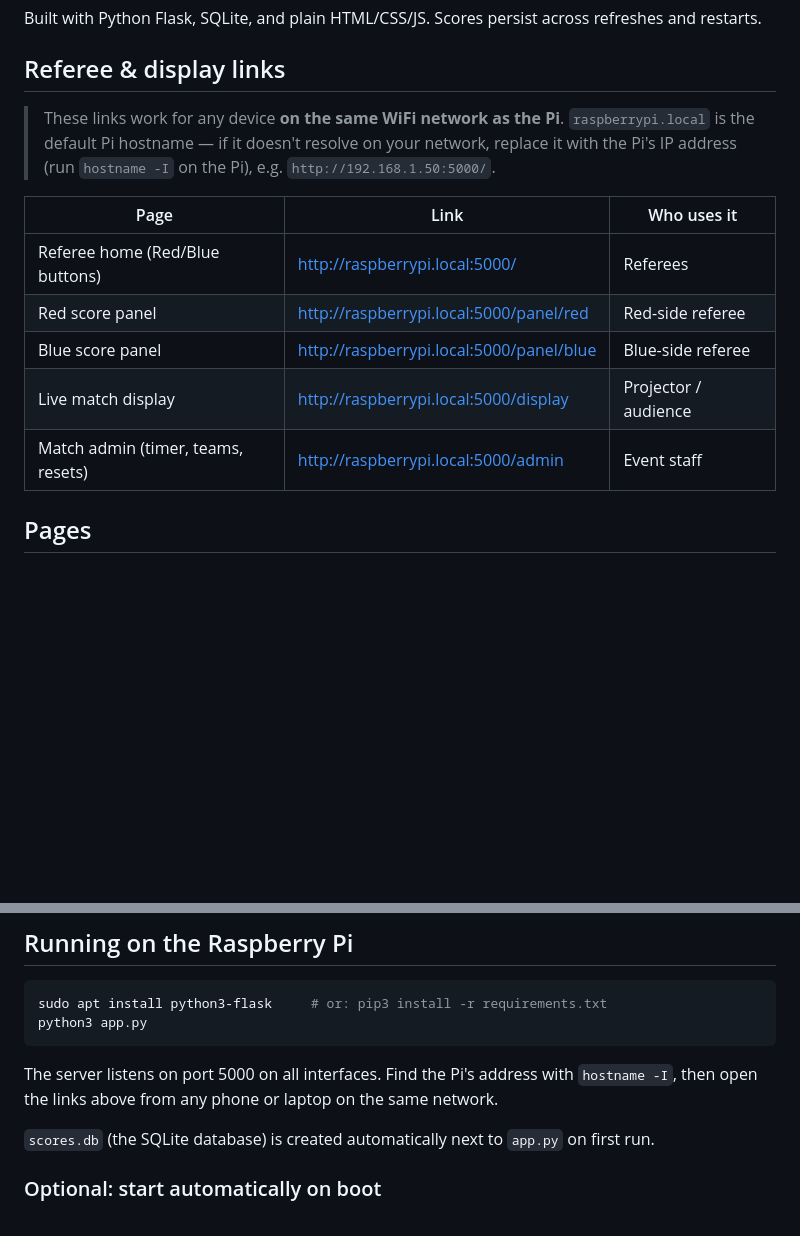
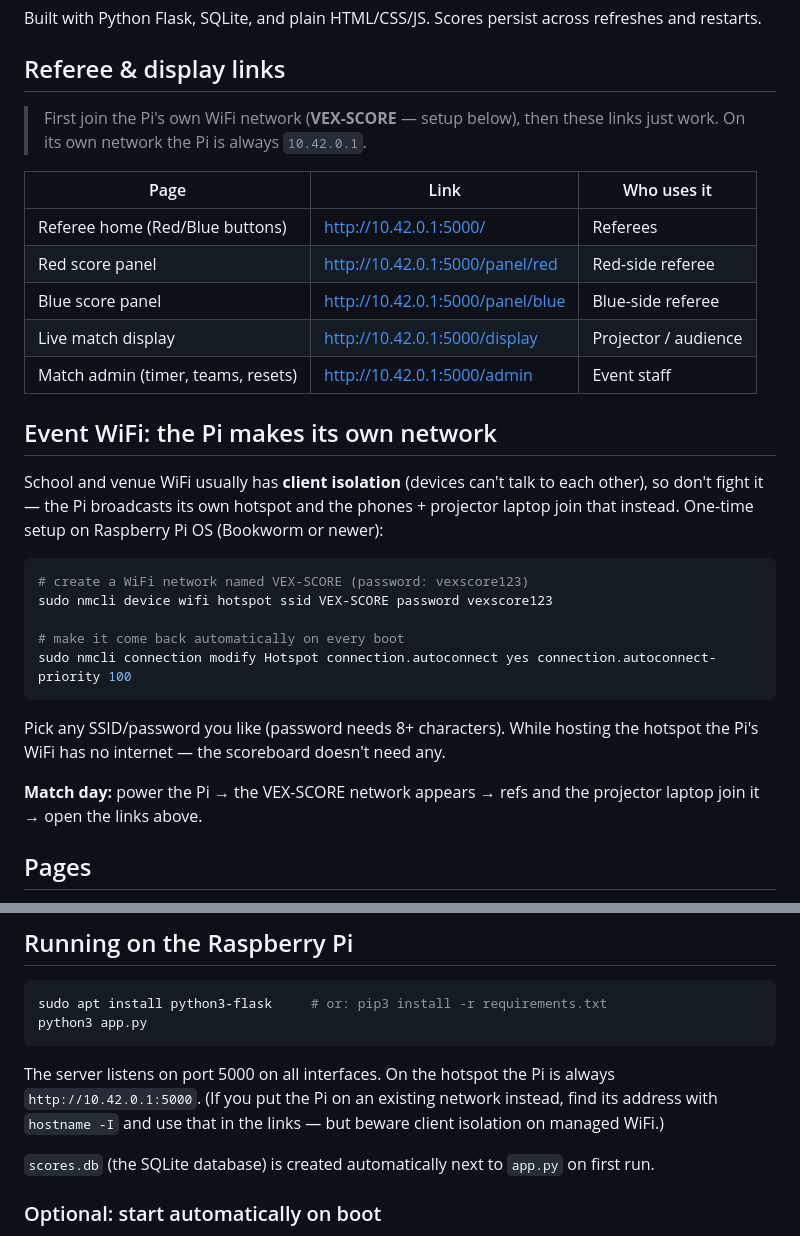
Before and after one commit to FRC9410/Vex-Scoreboard, a Markdown page: README.md, 2 parts joined by grey strips. Rendered like a GitHub page; blank space fills up the shorter version.

Commit message:
Document Pi-hosted hotspot for venues with client isolation
School WiFi usually blocks device-to-device traffic, so the Pi now
broadcasts its own network; README links point at the fixed 10.42.0.1.

Co-Authored-By: Claude Opus 4.7 <noreply@anthropic.com>

````diff
--- a/README.md
+++ b/README.md
@@ -6,16 +6,32 @@ Built with Python Flask, SQLite, and plain HTML/CSS/JS. Scores persist across re
 
 ## Referee & display links
 
-> These links work for any device **on the same WiFi network as the Pi**.
-> `raspberrypi.local` is the default Pi hostname — if it doesn't resolve on your network, replace it with the Pi's IP address (run `hostname -I` on the Pi), e.g. `http://192.168.1.50:5000/`.
+> First join the Pi's own WiFi network (**VEX-SCORE** — setup below), then these links just work.
+> On its own network the Pi is always `10.42.0.1`.
 
 | Page | Link | Who uses it |
 |---|---|---|
-| Referee home (Red/Blue buttons) | [http://raspberrypi.local:5000/](http://raspberrypi.local:5000/) | Referees |
-| Red score panel | [http://raspberrypi.local:5000/panel/red](http://raspberrypi.local:5000/panel/red) | Red-side referee |
-| Blue score panel | [http://raspberrypi.local:5000/panel/blue](http://raspberrypi.local:5000/panel/blue) | Blue-side referee |
-| Live match display | [http://raspberrypi.local:5000/display](http://raspberrypi.local:5000/display) | Projector / audience |
-| Match admin (timer, teams, resets) | [http://raspberrypi.local:5000/admin](http://raspberrypi.local:5000/admin) | Event staff |
+| Referee home (Red/Blue buttons) | [http://10.42.0.1:5000/](http://10.42.0.1:5000/) | Referees |
+| Red score panel | [http://10.42.0.1:5000/panel/red](http://10.42.0.1:5000/panel/red) | Red-side referee |
+| Blue score panel | [http://10.42.0.1:5000/panel/blue](http://10.42.0.1:5000/panel/blue) | Blue-side referee |
+| Live match display | [http://10.42.0.1:5000/display](http://10.42.0.1:5000/display) | Projector / audience |
+| Match admin (timer, teams, resets) | [http://10.42.0.1:5000/admin](http://10.42.0.1:5000/admin) | Event staff |
+
+## Event WiFi: the Pi makes its own network
+
+School and venue WiFi usually has **client isolation** (devices can't talk to each other), so don't fight it — the Pi broadcasts its own hotspot and the phones + projector laptop join that instead. One-time setup on Raspberry Pi OS (Bookworm or newer):
+
+```bash
+# create a WiFi network named VEX-SCORE (password: vexscore123)
+sudo nmcli device wifi hotspot ssid VEX-SCORE password vexscore123
+
+# make it come back automatically on every boot
+sudo nmcli connection modify Hotspot connection.autoconnect yes connection.autoconnect-priority 100
+```
+
+Pick any SSID/password you like (password needs 8+ characters). While hosting the hotspot the Pi's WiFi has no internet — the scoreboard doesn't need any.
+
+**Match day:** power the Pi → the VEX-SCORE network appears → refs and the projector laptop join it → open the links above.
 
 ## Pages
 
@@ -31,7 +47,7 @@ sudo apt install python3-flask     # or: pip3 install -r requirements.txt
 python3 app.py
 ```
 
-The server listens on port 5000 on all interfaces. Find the Pi's address with `hostname -I`, then open the links above from any phone or laptop on the same network.
+The server listens on port 5000 on all interfaces. On the hotspot the Pi is always `http://10.42.0.1:5000`. (If you put the Pi on an existing network instead, find its address with `hostname -I` and use that in the links — but beware client isolation on managed WiFi.)
 
 `scores.db` (the SQLite database) is created automatically next to `app.py` on first run.
 
````
